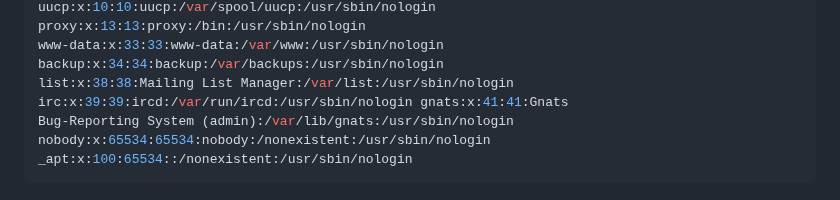
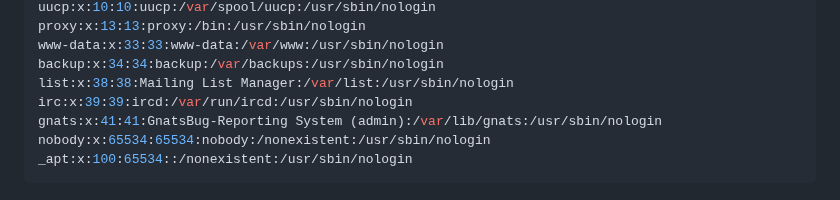
Before and after one commit to Frankishtien/Challenges-writeups-CTFS, a Markdown page: THM/dogcat.md, the part around one of its changes. Drawn GitHub-style.

````diff
--- a/THM/dogcat.md
+++ b/THM/dogcat.md
@@ -435,8 +435,8 @@ proxy:x:13:13:proxy:/bin:/usr/sbin/nologin
 www-data:x:33:33:www-data:/var/www:/usr/sbin/nologin
 backup:x:34:34:backup:/var/backups:/usr/sbin/nologin
 list:x:38:38:Mailing List Manager:/var/list:/usr/sbin/nologin
-irc:x:39:39:ircd:/var/run/ircd:/usr/sbin/nologin gnats:x:41:41:Gnats
-Bug-Reporting System (admin):/var/lib/gnats:/usr/sbin/nologin
+irc:x:39:39:ircd:/var/run/ircd:/usr/sbin/nologin
+gnats:x:41:41:GnatsBug-Reporting System (admin):/var/lib/gnats:/usr/sbin/nologin
 nobody:x:65534:65534:nobody:/nonexistent:/usr/sbin/nologin
 _apt:x:100:65534::/nonexistent:/usr/sbin/nologin
 ```
````
Also changed, not shown: other parts of THM/dogcat.md (+1 -1 lines).
